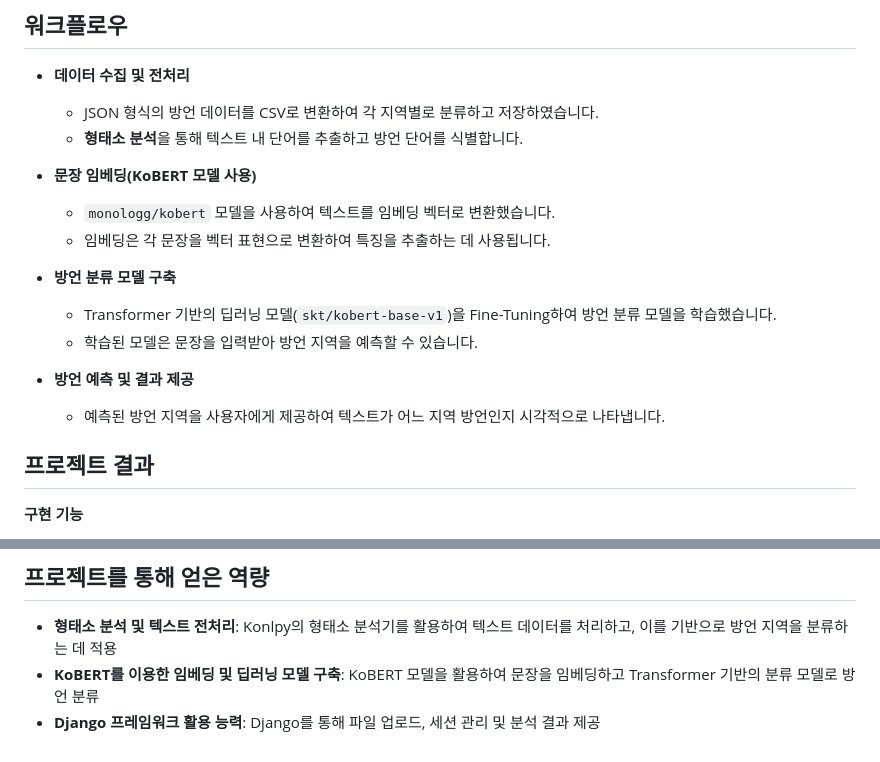
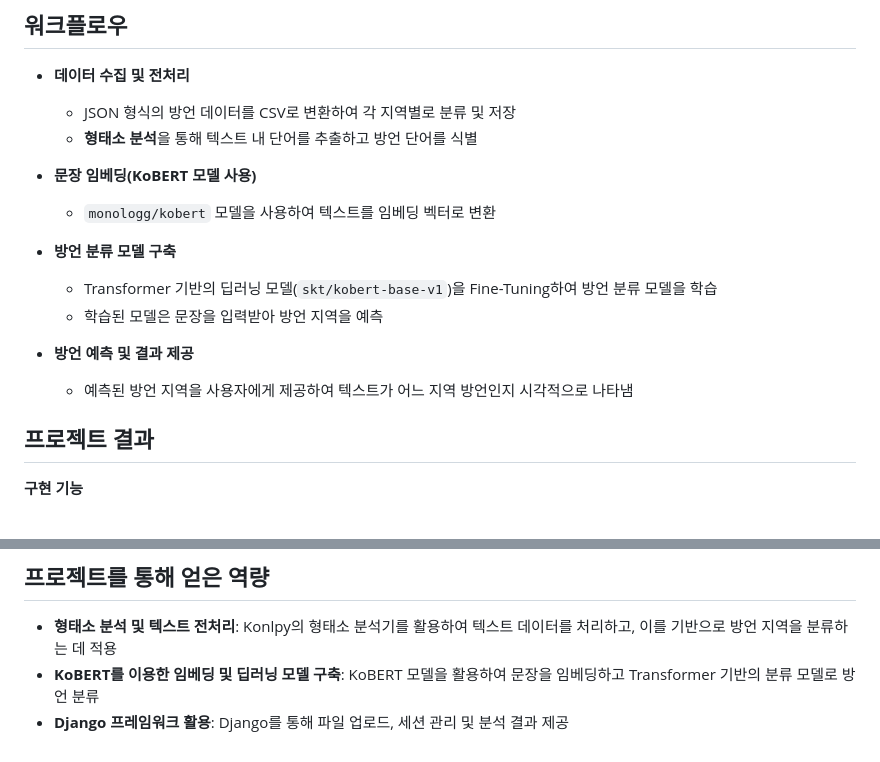
Before and after one commit to gamdong2/Korean_Dialect_Classification, a Markdown page: README.md, 2 parts joined by grey strips. Drawn GitHub-style.

```diff
--- a/README.md
+++ b/README.md
@@ -23,19 +23,18 @@
 ## 워크플로우
 
 - **데이터 수집 및 전처리**
-  - JSON 형식의 방언 데이터를 CSV로 변환하여 각 지역별로 분류하고 저장하였습니다.
-  - **형태소 분석**을 통해 텍스트 내 단어를 추출하고 방언 단어를 식별합니다.
+  - JSON 형식의 방언 데이터를 CSV로 변환하여 각 지역별로 분류 및 저장
+  - **형태소 분석**을 통해 텍스트 내 단어를 추출하고 방언 단어를 식별
 
 - **문장 임베딩(KoBERT 모델 사용)**
-  - `monologg/kobert` 모델을 사용하여 텍스트를 임베딩 벡터로 변환했습니다.
-  - 임베딩은 각 문장을 벡터 표현으로 변환하여 특징을 추출하는 데 사용됩니다.
+  - `monologg/kobert` 모델을 사용하여 텍스트를 임베딩 벡터로 변환
 
 - **방언 분류 모델 구축**
-  - Transformer 기반의 딥러닝 모델(`skt/kobert-base-v1`)을 Fine-Tuning하여 방언 분류 모델을 학습했습니다.
-  - 학습된 모델은 문장을 입력받아 방언 지역을 예측할 수 있습니다.
+  - Transformer 기반의 딥러닝 모델(`skt/kobert-base-v1`)을 Fine-Tuning하여 방언 분류 모델을 학습
+  - 학습된 모델은 문장을 입력받아 방언 지역을 예측
 
 - **방언 예측 및 결과 제공**
-  - 예측된 방언 지역을 사용자에게 제공하여 텍스트가 어느 지역 방언인지 시각적으로 나타냅니다.
+  - 예측된 방언 지역을 사용자에게 제공하여 텍스트가 어느 지역 방언인지 시각적으로 나타냄
 
 ## 프로젝트 결과
 
@@ -56,4 +55,4 @@
 
 - **형태소 분석 및 텍스트 전처리**: Konlpy의 형태소 분석기를 활용하여 텍스트 데이터를 처리하고, 이를 기반으로 방언 지역을 분류하는 데 적용
 - **KoBERT를 이용한 임베딩 및 딥러닝 모델 구축**: KoBERT 모델을 활용하여 문장을 임베딩하고 Transformer 기반의 분류 모델로 방언 분류
-- **Django 프레임워크 활용 능력**: Django를 통해 파일 업로드, 세션 관리 및 분석 결과 제공
+- **Django 프레임워크 활용**: Django를 통해 파일 업로드, 세션 관리 및 분석 결과 제공
```
